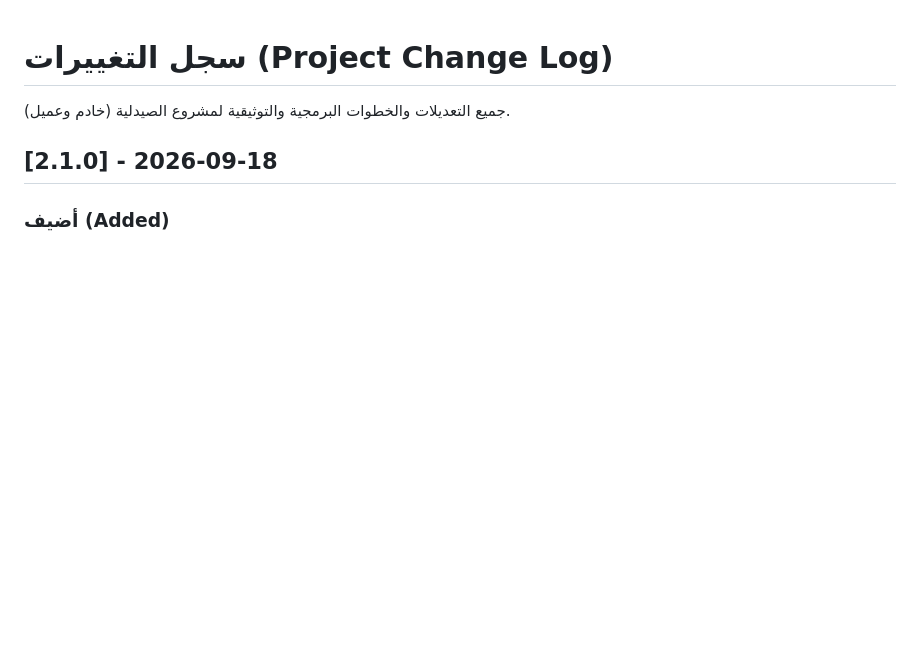
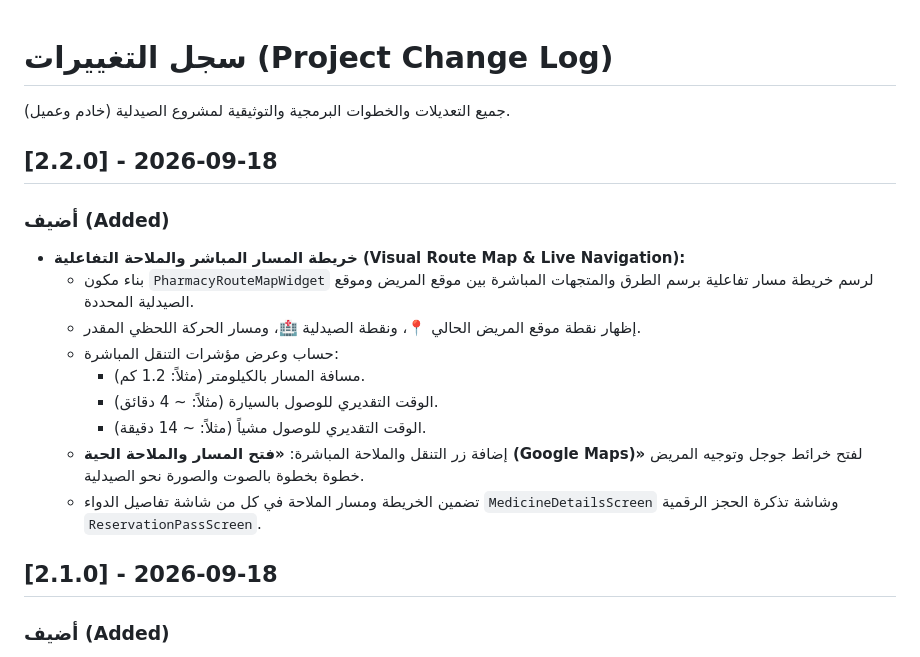
Before and after one commit to jacobkhaled01-spec/PharmaConnect, a Markdown page: CHANGELOG.md, the part around the change. Drawn GitHub-style; blank space fills up the shorter version.

Commit message:
docs: update changelog to v2.2.0

```diff
--- a/CHANGELOG.md
+++ b/CHANGELOG.md
@@ -1,6 +1,18 @@
 # سجل التغييرات (Project Change Log)
 
 جميع التعديلات والخطوات البرمجية والتوثيقية لمشروع الصيدلية (خادم وعميل).
+
+## [2.2.0] - 2026-09-18
+### أضيف (Added)
+- **خريطة المسار المباشر والملاحة التفاعلية (Visual Route Map & Live Navigation):**
+  - بناء مكون `PharmacyRouteMapWidget` لرسم خريطة مسار تفاعلية برسم الطرق والمتجهات المباشرة بين موقع المريض وموقع الصيدلية المحددة.
+  - إظهار نقطة موقع المريض الحالي 📍، ونقطة الصيدلية 🏥، ومسار الحركة اللحظي المقدر.
+  - حساب وعرض مؤشرات التنقل المباشرة:
+    - مسافة المسار بالكيلومتر (مثلاً: 1.2 كم).
+    - الوقت التقديري للوصول بالسيارة (مثلاً: ~ 4 دقائق).
+    - الوقت التقديري للوصول مشياً (مثلاً: ~ 14 دقيقة).
+  - إضافة زر التنقل والملاحة المباشرة: **«فتح المسار والملاحة الحية (Google Maps)»** لفتح خرائط جوجل وتوجيه المريض خطوة بخطوة بالصوت والصورة نحو الصيدلية.
+  - تضمين الخريطة ومسار الملاحة في كل من شاشة تفاصيل الدواء `MedicineDetailsScreen` وشاشة تذكرة الحجز الرقمية `ReservationPassScreen`.
 
 ## [2.1.0] - 2026-09-18
 ### أضيف (Added)
```
